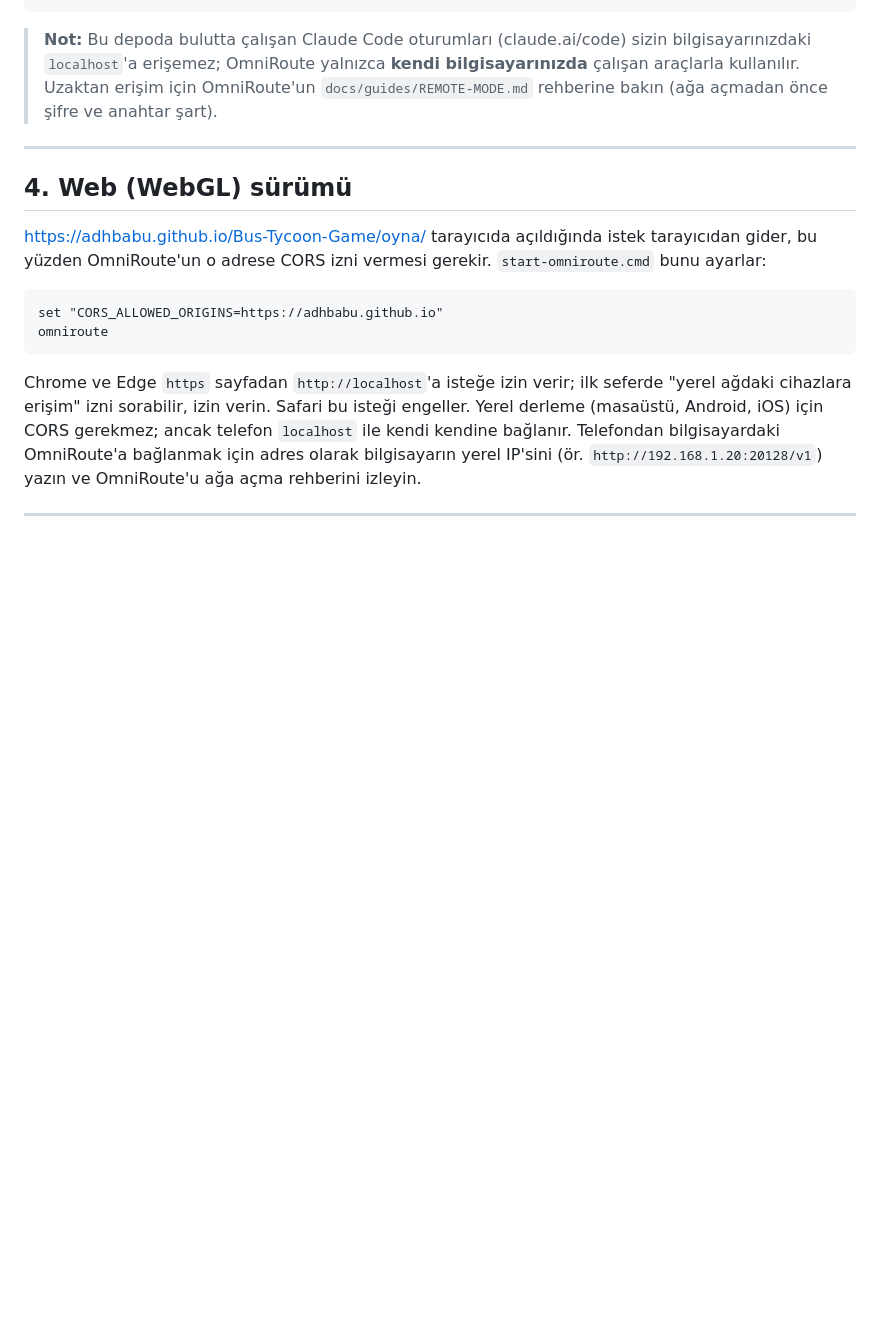
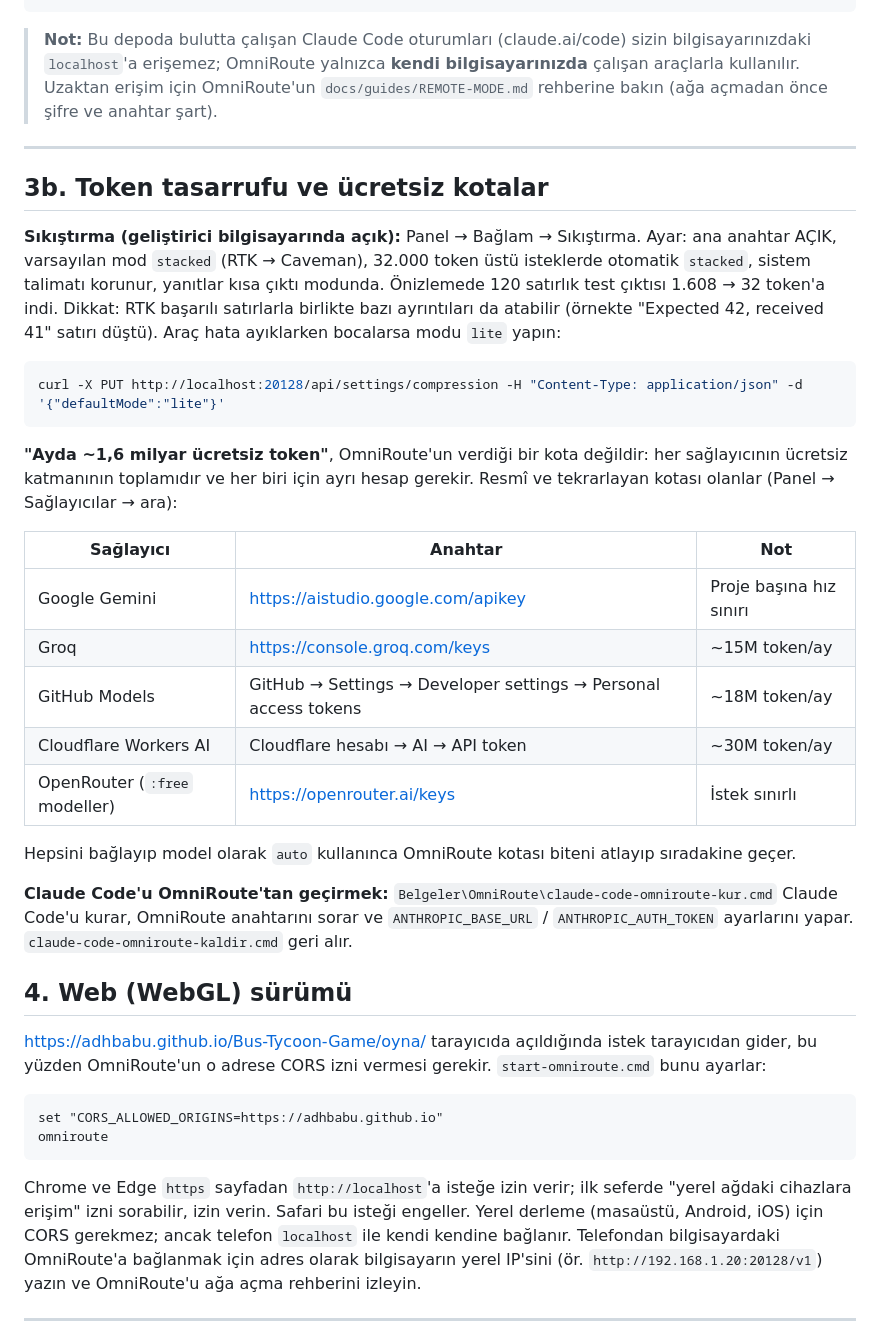
Before and after one commit to adhbabu/Bus-Tycoon-Game, a Markdown page: docs/05-OmniRoute-Yapay-Zeka.md, the part around the change. Drawn GitHub-style; blank space fills up the shorter version.

Commit message:
OmniRoute rehberi: token sıkıştırma ve ücretsiz kotalar
Co-Authored-By: Claude Opus 5.5 <noreply@anthropic.com>
Claude-Session: https://claude.ai/code/session_01C7jD9uhvaXoZ7yEcVkyFJk

````diff
--- a/docs/05-OmniRoute-Yapay-Zeka.md
+++ b/docs/05-OmniRoute-Yapay-Zeka.md
@@ -115,6 +115,35 @@ setx ANTHROPIC_AUTH_TOKEN "ANAHTARINIZ"
 
 ---
 
+## 3b. Token tasarrufu ve ücretsiz kotalar
+
+**Sıkıştırma (geliştirici bilgisayarında açık):** Panel → Bağlam → Sıkıştırma. Ayar: ana anahtar AÇIK,
+varsayılan mod `stacked` (RTK → Caveman), 32.000 token üstü isteklerde otomatik `stacked`, sistem talimatı korunur,
+yanıtlar kısa çıktı modunda. Önizlemede 120 satırlık test çıktısı 1.608 → 32 token'a indi.
+Dikkat: RTK başarılı satırlarla birlikte bazı ayrıntıları da atabilir (örnekte "Expected 42, received 41" satırı
+düştü). Araç hata ayıklarken bocalarsa modu `lite` yapın:
+
+```bash
+curl -X PUT http://localhost:20128/api/settings/compression -H "Content-Type: application/json" -d '{"defaultMode":"lite"}'
+```
+
+**"Ayda ~1,6 milyar ücretsiz token"**, OmniRoute'un verdiği bir kota değildir: her sağlayıcının ücretsiz katmanının
+toplamıdır ve her biri için ayrı hesap gerekir. Resmî ve tekrarlayan kotası olanlar (Panel → Sağlayıcılar → ara):
+
+| Sağlayıcı | Anahtar | Not |
+|---|---|---|
+| Google Gemini | https://aistudio.google.com/apikey | Proje başına hız sınırı |
+| Groq | https://console.groq.com/keys | ~15M token/ay |
+| GitHub Models | GitHub → Settings → Developer settings → Personal access tokens | ~18M token/ay |
+| Cloudflare Workers AI | Cloudflare hesabı → AI → API token | ~30M token/ay |
+| OpenRouter (`:free` modeller) | https://openrouter.ai/keys | İstek sınırlı |
+
+Hepsini bağlayıp model olarak `auto` kullanınca OmniRoute kotası biteni atlayıp sıradakine geçer.
+
+**Claude Code'u OmniRoute'tan geçirmek:** `Belgeler\OmniRoute\claude-code-omniroute-kur.cmd` Claude Code'u kurar,
+OmniRoute anahtarını sorar ve `ANTHROPIC_BASE_URL` / `ANTHROPIC_AUTH_TOKEN` ayarlarını yapar.
+`claude-code-omniroute-kaldir.cmd` geri alır.
+
 ## 4. Web (WebGL) sürümü
 
 https://adhbabu.github.io/Bus-Tycoon-Game/oyna/ tarayıcıda açıldığında istek tarayıcıdan gider, bu yüzden
````
